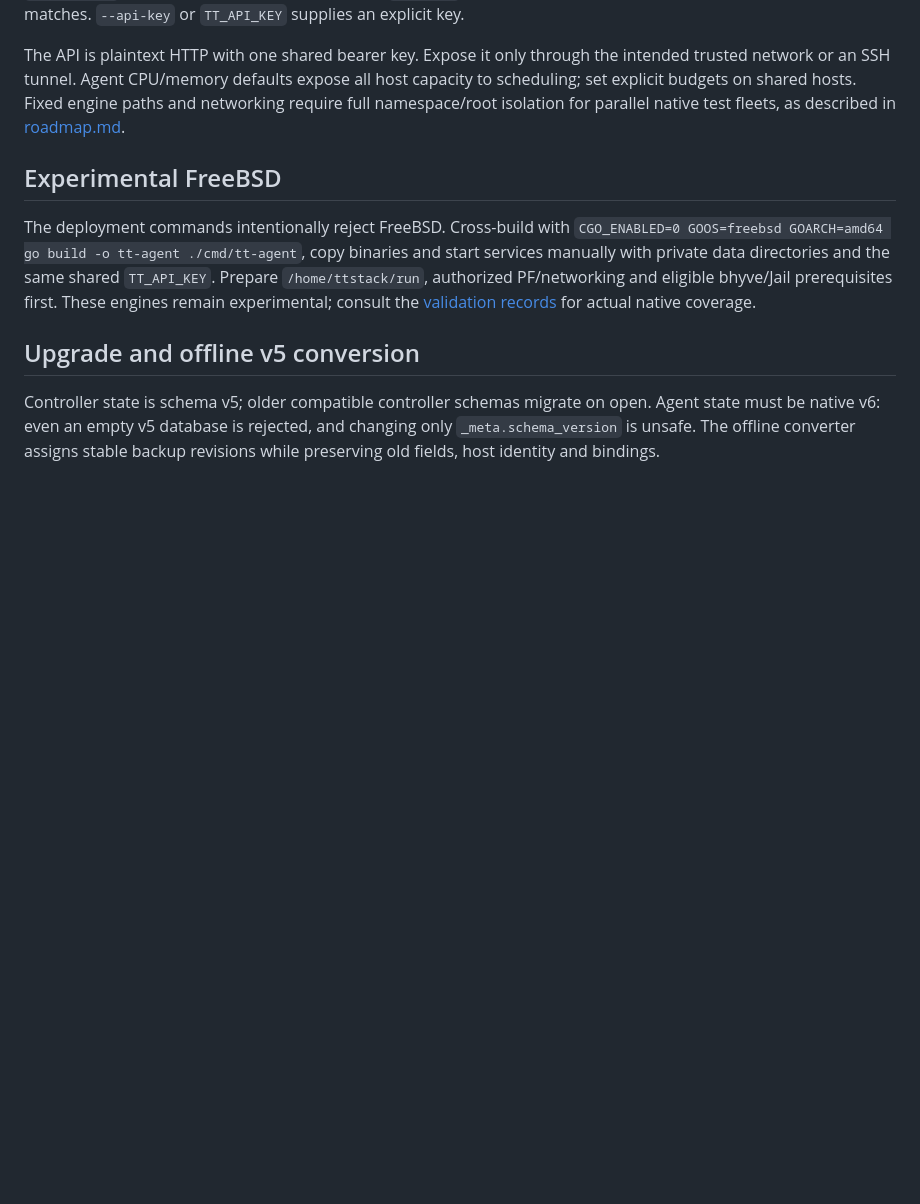
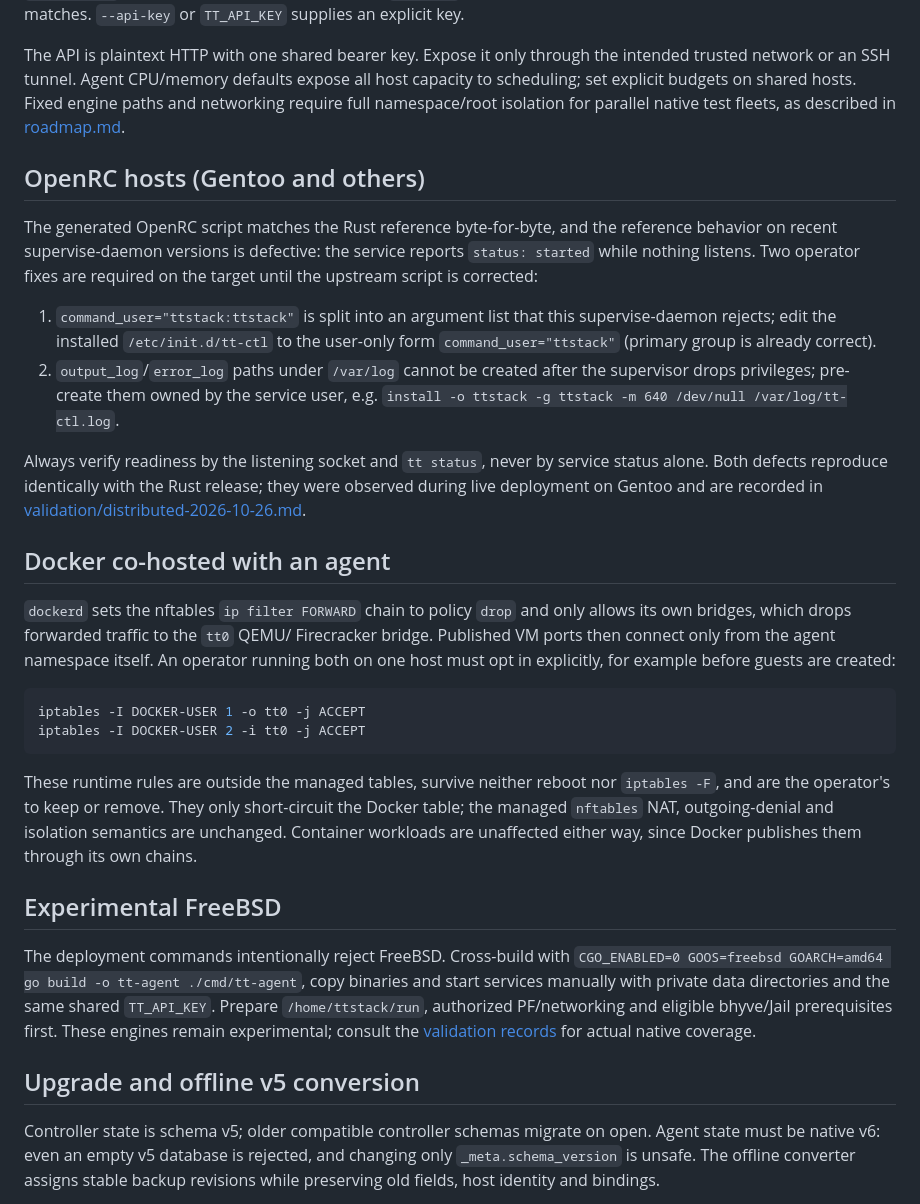
Before and after one commit to TTstack/tt, a Markdown page: docs/deployment.md, the part around the change. GitHub-like rendering; blank space fills up the shorter version.

Commit message:
Document live findings and evidence from the 2026-10-26 distributed tests

````diff
--- a/docs/deployment.md
+++ b/docs/deployment.md
@@ -93,6 +93,44 @@ host capacity to scheduling; set explicit budgets on shared hosts. Fixed engine
 paths and networking require full namespace/root isolation for parallel native
 test fleets, as described in [roadmap.md](roadmap.md).
 
+## OpenRC hosts (Gentoo and others)
+
+The generated OpenRC script matches the Rust reference byte-for-byte, and the
+reference behavior on recent supervise-daemon versions is defective: the
+service reports `status: started` while nothing listens. Two operator fixes are
+required on the target until the upstream script is corrected:
+
+1. `command_user="ttstack:ttstack"` is split into an argument list that this
+   supervise-daemon rejects; edit the installed `/etc/init.d/tt-ctl` to the
+   user-only form `command_user="ttstack"` (primary group is already correct).
+2. `output_log`/`error_log` paths under `/var/log` cannot be created after the
+   supervisor drops privileges; pre-create them owned by the service user, e.g.
+   `install -o ttstack -g ttstack -m 640 /dev/null /var/log/tt-ctl.log`.
+
+Always verify readiness by the listening socket and `tt status`, never by
+service status alone. Both defects reproduce identically with the Rust release;
+they were observed during live deployment on Gentoo and are recorded in
+[validation/distributed-2026-10-26.md](validation/distributed-2026-10-26.md).
+
+## Docker co-hosted with an agent
+
+`dockerd` sets the nftables `ip filter FORWARD` chain to policy `drop` and only
+allows its own bridges, which drops forwarded traffic to the `tt0` QEMU/
+Firecracker bridge. Published VM ports then connect only from the agent
+namespace itself. An operator running both on one host must opt in explicitly,
+for example before guests are created:
+
+```sh
+iptables -I DOCKER-USER 1 -o tt0 -j ACCEPT
+iptables -I DOCKER-USER 2 -i tt0 -j ACCEPT
+```
+
+These runtime rules are outside the managed tables, survive neither reboot nor
+`iptables -F`, and are the operator's to keep or remove. They only short-circuit
+the Docker table; the managed `nftables` NAT, outgoing-denial and isolation
+semantics are unchanged. Container workloads are unaffected either way, since
+Docker publishes them through its own chains.
+
 ## Experimental FreeBSD
 
 The deployment commands intentionally reject FreeBSD. Cross-build with
````
Also changed, not shown: docs/guest-images.md (+11 -2 lines), docs/validation/distributed-2026-10-26.md (added, +115 -0 lines).
